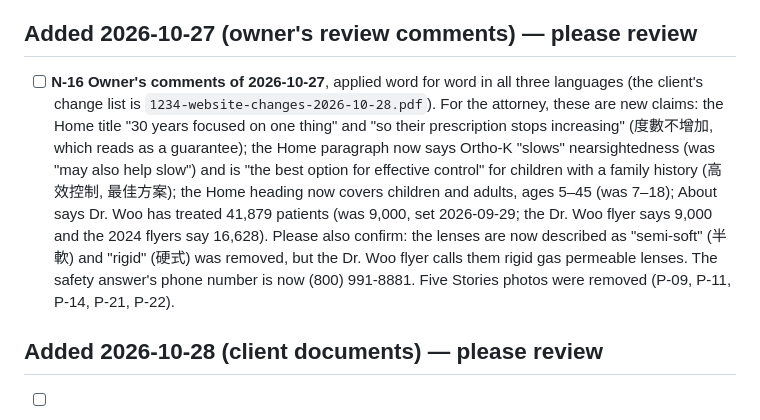
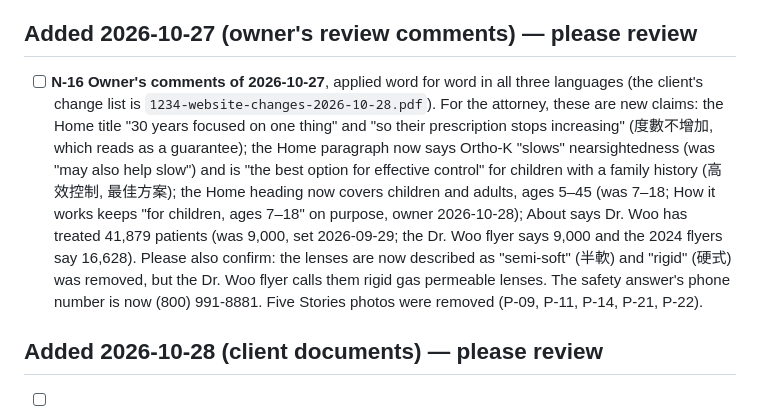
Before and after one commit to thirstypig/1234, a Markdown page: docs/copy-review.md, the part around the change. GitHub-like rendering.

```diff
--- a/docs/copy-review.md
+++ b/docs/copy-review.md
@@ -159,7 +159,7 @@ Mark each: **keep** (add its id to `src/content/approved-claims.json`), **cut**,
 
 ## Added 2026-10-27 (owner's review comments) — please review
 
-- [ ] **N-16 Owner's comments of 2026-10-27**, applied word for word in all three languages (the client's change list is `1234-website-changes-2026-10-28.pdf`). For the attorney, these are new claims: the Home title "30 years focused on one thing" and "so their prescription stops increasing" (度數不增加, which reads as a guarantee); the Home paragraph now says Ortho-K "slows" nearsightedness (was "may also help slow") and is "the best option for effective control" for children with a family history (高效控制, 最佳方案); the Home heading now covers children and adults, ages 5–45 (was 7–18); About says Dr. Woo has treated 41,879 patients (was 9,000, set 2026-09-29; the Dr. Woo flyer says 9,000 and the 2024 flyers say 16,628). Please also confirm: the lenses are now described as "semi-soft" (半軟) and "rigid" (硬式) was removed, but the Dr. Woo flyer calls them rigid gas permeable lenses. The safety answer's phone number is now (800) 991-8881. Five Stories photos were removed (P-09, P-11, P-14, P-21, P-22).
+- [ ] **N-16 Owner's comments of 2026-10-27**, applied word for word in all three languages (the client's change list is `1234-website-changes-2026-10-28.pdf`). For the attorney, these are new claims: the Home title "30 years focused on one thing" and "so their prescription stops increasing" (度數不增加, which reads as a guarantee); the Home paragraph now says Ortho-K "slows" nearsightedness (was "may also help slow") and is "the best option for effective control" for children with a family history (高效控制, 最佳方案); the Home heading now covers children and adults, ages 5–45 (was 7–18; How it works keeps "for children, ages 7–18" on purpose, owner 2026-10-28); About says Dr. Woo has treated 41,879 patients (was 9,000, set 2026-09-29; the Dr. Woo flyer says 9,000 and the 2024 flyers say 16,628). Please also confirm: the lenses are now described as "semi-soft" (半軟) and "rigid" (硬式) was removed, but the Dr. Woo flyer calls them rigid gas permeable lenses. The safety answer's phone number is now (800) 991-8881. Five Stories photos were removed (P-09, P-11, P-14, P-21, P-22).
 
 ## Added 2026-10-28 (client documents) — please review
 
```
Also changed, not shown: CLAUDE.md (+11 -2 lines).
